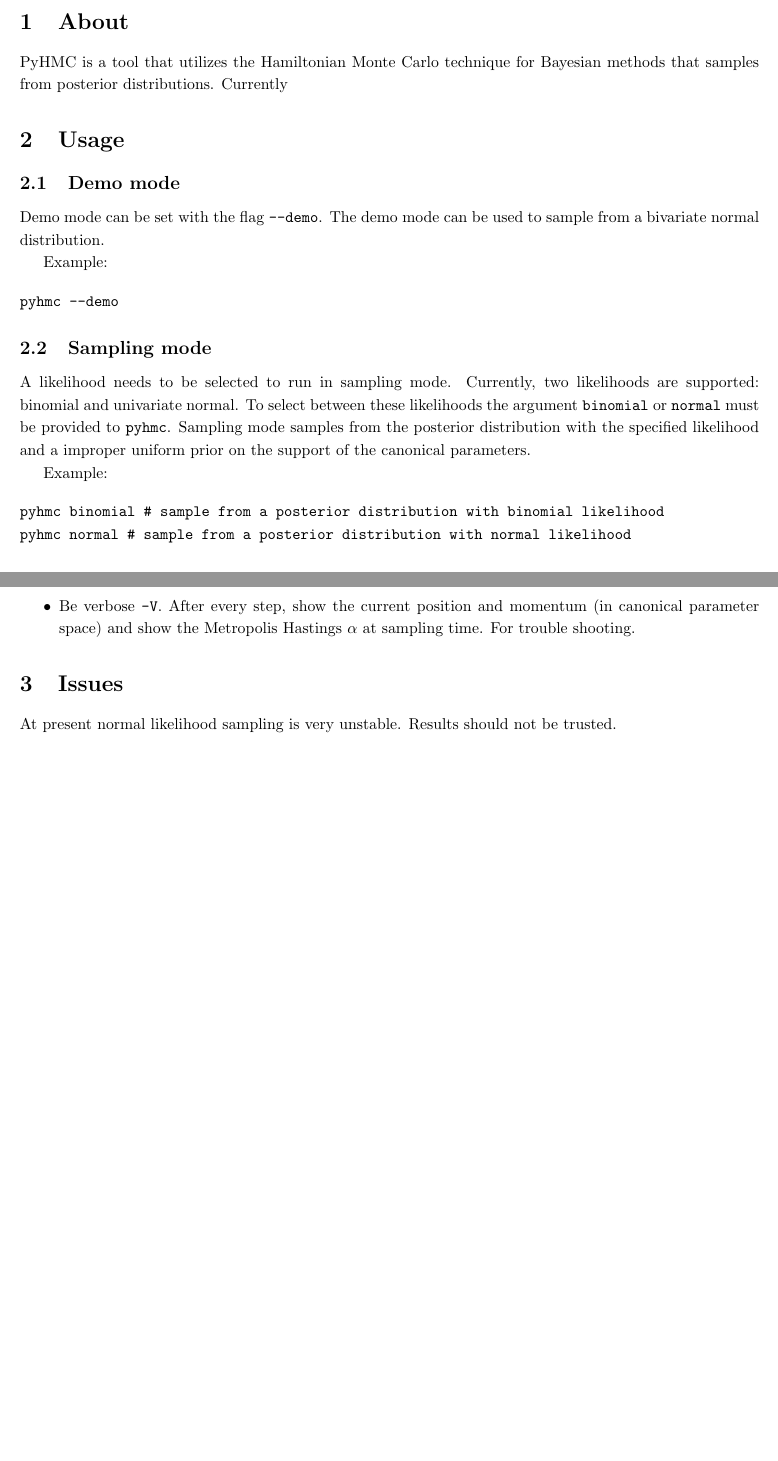
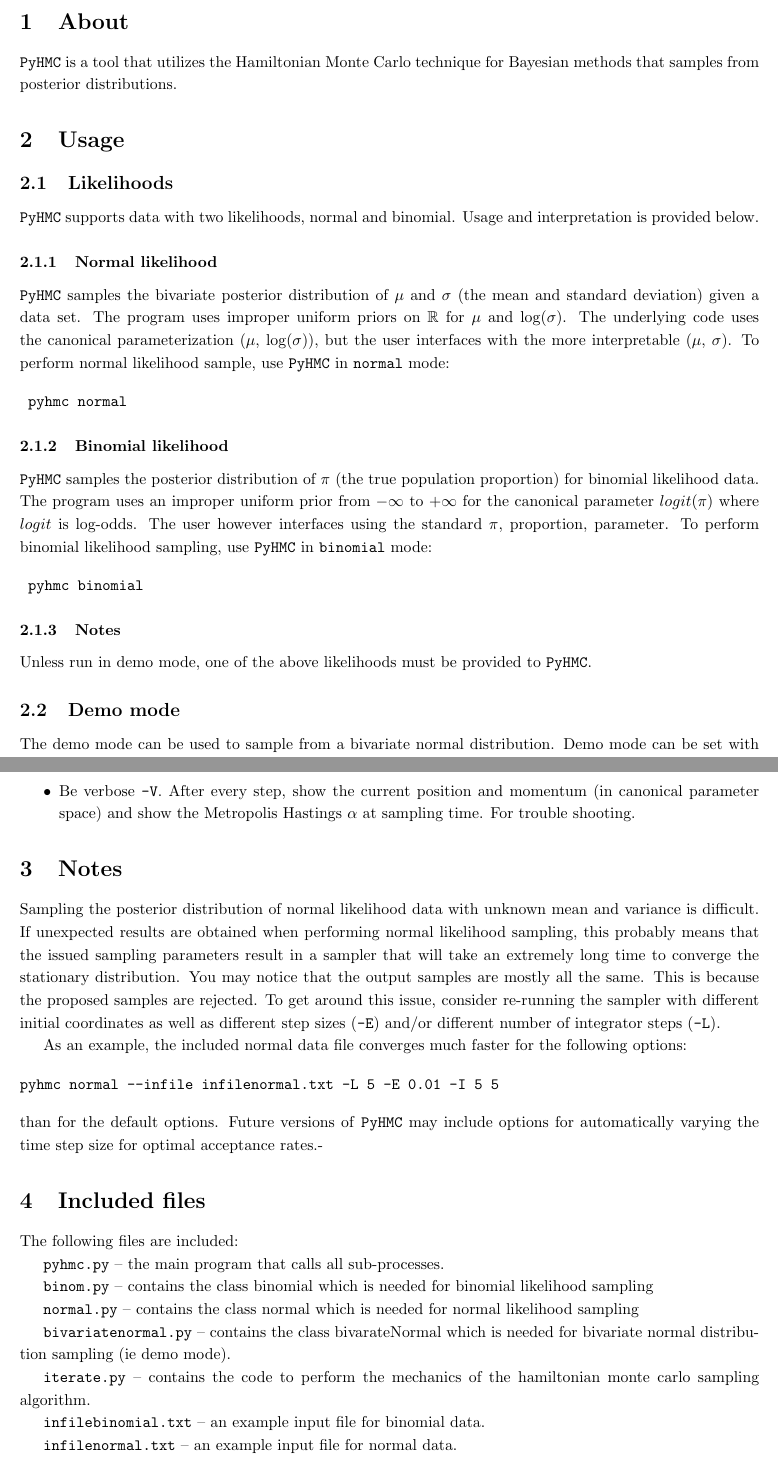
Before and after one commit to mdlerch/pyhmc, a LaTeX document (doc/pyhmc.tex): two parts of pages 1 and 2 of 2 before the commit and two parts of pages 1 and 3 of 3 after it, joined at a grey line, cut so that both start at the same text, the shorter picture padded with empty space. Compiled offline with pdfLaTeX.

Commit message:
finish documentation

```diff
--- a/doc/pyhmc.tex
+++ b/doc/pyhmc.tex
@@ -27,21 +27,68 @@
 \section{About}
 \label{sec:about}
 
-PyHMC is a tool that utilizes the Hamiltonian Monte Carlo technique for
-Bayesian methods that samples from posterior distributions.  Currently
+\texttt{PyHMC} is a tool that utilizes the Hamiltonian Monte Carlo technique
+for Bayesian methods that samples from posterior distributions.
 
 % section about (end)
 
 \section{Usage}
 \label{sec:usage}
 
+\subsection{Likelihoods}
+\label{sub:likelihoods}
+
+\texttt{PyHMC} supports data with two likelihoods, normal and binomial.  Usage
+and interpretation is provided below.
+
+\subsubsection{Normal likelihood}
+\label{ssub:normal_likelihood}
+
+\texttt{PyHMC} samples the bivariate posterior distribution of $\mu$ and
+$\sigma$ (the mean and standard deviation) given a data set.  The program uses
+improper uniform priors on $\mathbb{R}$ for $\mu$ and $\log(\sigma)$.  The
+underlying code uses the canonical parameterization ($\mu$, $\log(\sigma)$),
+but the user interfaces with the more interpretable ($\mu$, $\sigma$).  To
+perform normal likelihood sample, use \texttt{PyHMC} in \texttt{normal} mode:
+
+\begin{verbatim}
+	pyhmc normal
+\end{verbatim}
+
+% subsubsection normal_likelihood (end)
+
+\subsubsection{Binomial likelihood}
+\label{ssub:binomial_likelihood}
+
+\texttt{PyHMC} samples the posterior distribution of $\pi$ (the true population
+proportion) for binomial likelihood data.  The program uses an improper uniform
+prior from $-\infty$ to $+\infty$ for the canonical parameter $logit(\pi)$
+where $logit$ is log-odds.  The user however interfaces using the standard
+$\pi$, proportion, parameter.  To perform binomial likelihood sampling, use
+\texttt{PyHMC} in \texttt{binomial} mode:
+
+\begin{verbatim}
+	pyhmc binomial
+\end{verbatim}
+
+% subsubsection binomial_likelihood (end)
+
+\subsubsection{Notes}
+\label{ssub:notes}
+
+Unless run in demo mode, one of the above likelihoods must be provided to
+\texttt{PyHMC}.
+
+% subsubsection notes (end)
+
+
+
+% subsection likelihoods (end)
 \subsection{Demo mode}
 \label{sub:demo_mode}
 
-Demo mode can be set with the flag \texttt{--demo}.  The demo mode can be used
-to sample from a bivariate normal distribution.
-
-Example:
+The demo mode can be used to sample from a bivariate normal distribution.  Demo
+mode can be set with the flag \texttt{--demo}:
 
 \begin{verbatim}
 pyhmc --demo
@@ -50,18 +100 @@ pyhmc --demo
 % subsection demo_mode (end)
-
-\subsection{Sampling mode}
-\label{sub:sampling_mode}
-
-A likelihood needs to be selected to run in sampling mode.  Currently, two
-likelihoods are supported: binomial and univariate normal.  To select between
-these likelihoods the argument \texttt{binomial} or \texttt{normal} must be
-provided to \texttt{pyhmc}.  Sampling mode samples from the posterior
-distribution with the specified likelihood and a improper uniform prior on the
-support of the canonical parameters.
-
-Example:
-
-\begin{verbatim}
-pyhmc binomial # sample from a posterior distribution with binomial likelihood
-pyhmc normal # sample from a posterior distribution with normal likelihood
-\end{verbatim}
@@ -145,13 +177,61 @@ samples with binomial likelihood:
 		Hastings $\alpha$ at sampling time.  For trouble shooting.
 \end{itemize}
 
-\section{Issues}
-\label{sec:issues}
+\section{Notes}
+\label{sec:notes}
 
-At present normal likelihood sampling is very unstable.  Results should not be
-trusted.
+Sampling the posterior distribution of normal likelihood data with unknown mean
+and variance is difficult. If unexpected results are obtained when performing
+normal likelihood sampling, this probably means that the issued sampling
+parameters result in a sampler that will take an extremely long time to
+converge the stationary distribution.  You may notice that the output samples
+are mostly all the same.  This is because the proposed samples are rejected.
+To get around this issue, consider re-running the sampler with different
+initial coordinates as well as different step sizes (\texttt{-E}) and/or
+different number of integrator steps (\texttt{-L}).
 
-% section issues (end)
+As an example, the included normal data file converges much faster for the
+following options:
+
+\begin{verbatim}
+pyhmc normal --infile infilenormal.txt -L 5 -E 0.01 -I 5 5
+\end{verbatim}
+
+\noindent
+than for the default options.  Future versions of \texttt{PyHMC} may include
+options for automatically varying the time step size for optimal acceptance
+rates.-
+
+
+
+
+% section  (end)
+
+\section{Included files}
+\label{sec:included_files}
+
+The following files are included:
+
+\texttt{pyhmc.py} -- the main program that calls all sub-processes.
+
+\texttt{binom.py} -- contains the class binomial which is needed for binomial
+likelihood sampling
+
+\texttt{normal.py} -- contains the class normal which is needed for normal
+likelihood sampling
+
+\texttt{bivariatenormal.py} -- contains the class bivarateNormal which is
+needed for bivariate normal distribution sampling (ie demo mode).
+
+\texttt{iterate.py}  -- contains the code to perform the mechanics of the
+hamiltonian monte carlo sampling algorithm.
+
+\texttt{infilebinomial.txt} -- an example input file for binomial data.
+
+\texttt{infilenormal.txt} -- an example input file for normal data.
+
+% section included_files (end)
+% section notes (end)
 
 % subsection options (end)
 
```
Also changed, not shown: doc/pyhmc.tex (22 more changed lines).
